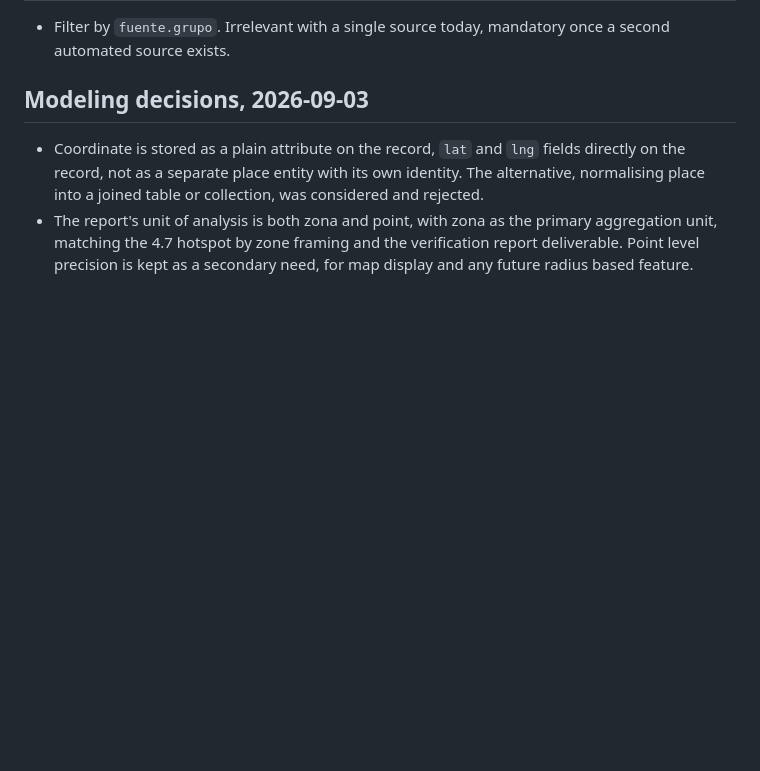
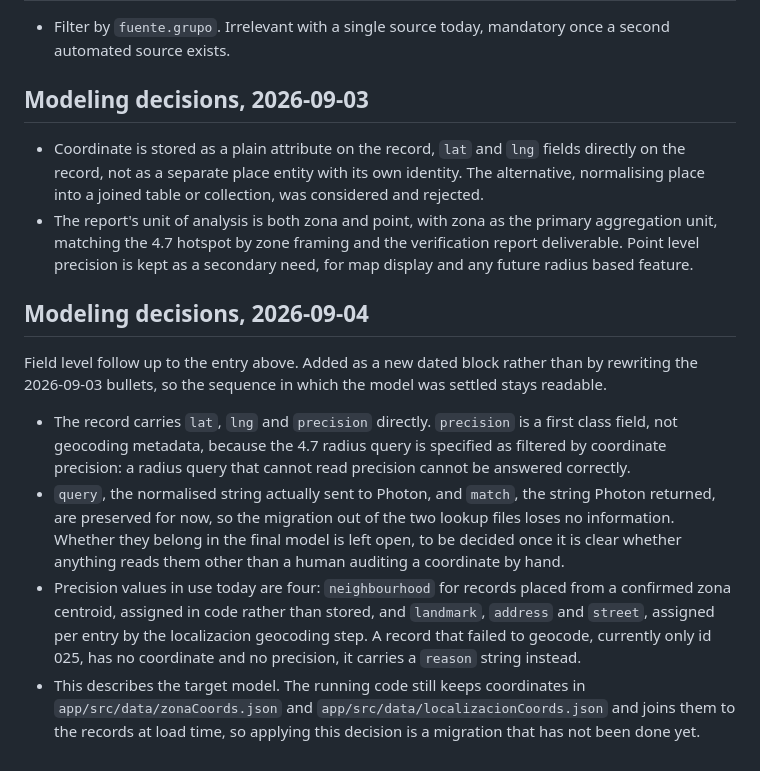
Before and after one commit to beillo/recolle-v03, a Markdown page: docs/queries.md, the part around the change. Drawn GitHub-style; blank space fills up the shorter version.

Commit message:
docs: record field-level consequence of coordinate decision, precision as first-class field

```diff
--- a/docs/queries.md
+++ b/docs/queries.md
@@ -36,3 +36,12 @@ Hotspot and recurrence detection is a legitimate long term requirement, but it c
 
 - Coordinate is stored as a plain attribute on the record, `lat` and `lng` fields directly on the record, not as a separate place entity with its own identity. The alternative, normalising place into a joined table or collection, was considered and rejected.
 - The report's unit of analysis is both zona and point, with zona as the primary aggregation unit, matching the 4.7 hotspot by zone framing and the verification report deliverable. Point level precision is kept as a secondary need, for map display and any future radius based feature.
+
+## Modeling decisions, 2026-09-04
+
+Field level follow up to the entry above. Added as a new dated block rather than by rewriting the 2026-09-03 bullets, so the sequence in which the model was settled stays readable.
+
+- The record carries `lat`, `lng` and `precision` directly. `precision` is a first class field, not geocoding metadata, because the 4.7 radius query is specified as filtered by coordinate precision: a radius query that cannot read precision cannot be answered correctly.
+- `query`, the normalised string actually sent to Photon, and `match`, the string Photon returned, are preserved for now, so the migration out of the two lookup files loses no information. Whether they belong in the final model is left open, to be decided once it is clear whether anything reads them other than a human auditing a coordinate by hand.
+- Precision values in use today are four: `neighbourhood` for records placed from a confirmed zona centroid, assigned in code rather than stored, and `landmark`, `address` and `street`, assigned per entry by the localizacion geocoding step. A record that failed to geocode, currently only id 025, has no coordinate and no precision, it carries a `reason` string instead.
+- This describes the target model. The running code still keeps coordinates in `app/src/data/zonaCoords.json` and `app/src/data/localizacionCoords.json` and joins them to the records at load time, so applying this decision is a migration that has not been done yet.
```
Also changed, not shown: docs/decisions.md (+3 -0 lines).
